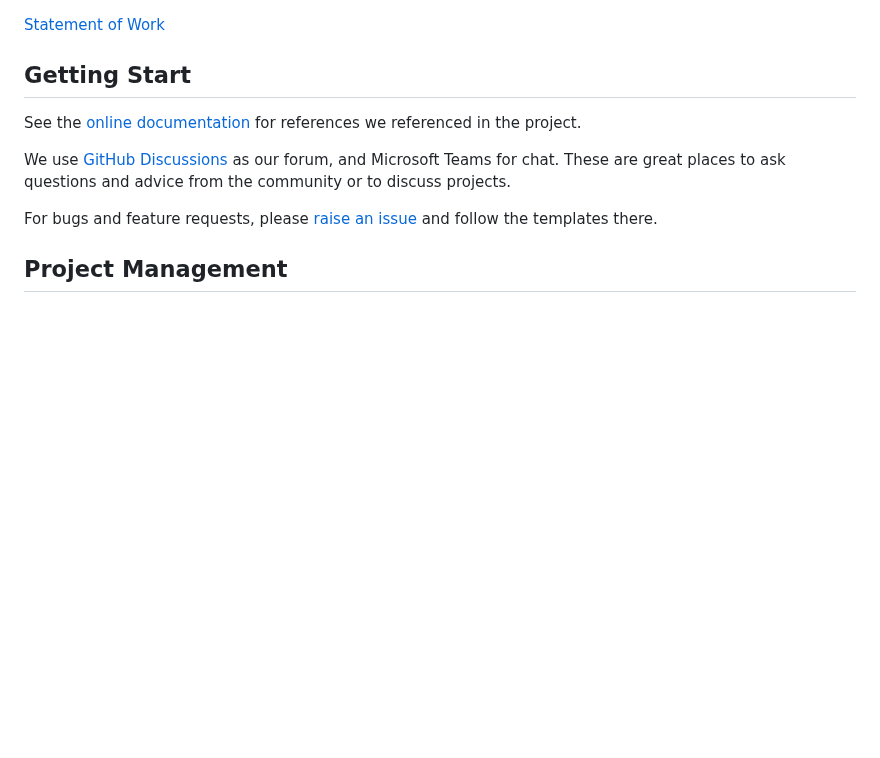
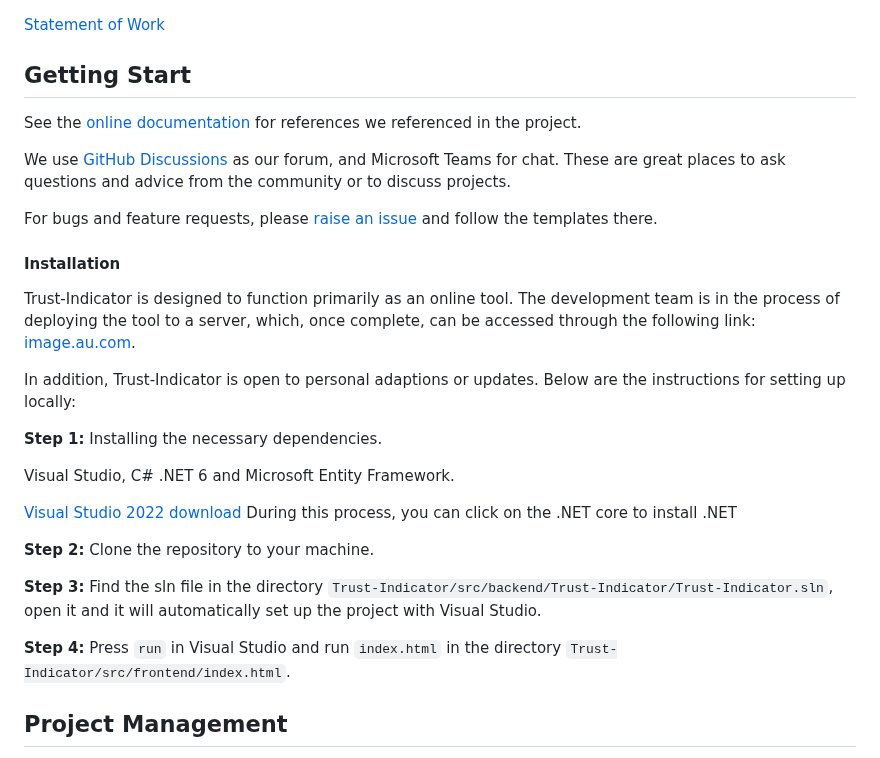
Before and after one commit to tonypioneer/Trust-Indicator, a Markdown page: README.md, the part around one of its changes. GitHub-like rendering; blank space fills up the shorter version.

```diff
--- a/README.md
+++ b/README.md
@@ -47,6 +47,25 @@ See the [online documentation](docs/Reference/) for references we referenced in
 We use [GitHub Discussions](https://github.com/YifangMeng/Trust-Indicator/discussions) as our forum, and Microsoft Teams for chat. These are great places to ask questions and advice from the community or to discuss projects.
 
 For bugs and feature requests, please [raise an issue](https://github.com/YifangMeng/Trust-Indicator/issues/new/choose) and follow the templates there.
+
+#### Installation
+
+Trust-Indicator is designed to function primarily as an online tool. The development team is in the process of deploying the tool to a server, which, once complete, can be accessed through the following link: [image.au.com]().
+
+In addition, Trust-Indicator is open to personal adaptions or updates. Below are the instructions for setting up locally:
+
+**Step 1:** Installing the necessary dependencies.
+
+Visual Studio, C# .NET 6 and Microsoft Entity Framework.
+
+[Visual Studio 2022 download](https://visualstudio.microsoft.com/downloads/)
+During this process, you can click on the .NET core to install .NET
+
+**Step 2:** Clone the repository to your machine.
+
+**Step 3:** Find the sln file in the directory `Trust-Indicator/src/backend/Trust-Indicator/Trust-Indicator.sln`, open it and it will automatically set up the project with Visual Studio.
+
+**Step 4:** Press `run` in Visual Studio and run `index.html` in the directory `Trust-Indicator/src/frontend/index.html`.
 
 ## Project Management
 In managing our web API development project, we faced challenges such as increasing complexity, the need for consistency in development environments, version control requirements, and time and resource constraints. To address these, we made the following decisions:
```
Also changed, not shown: other parts of README.md (+1 -1 lines).
